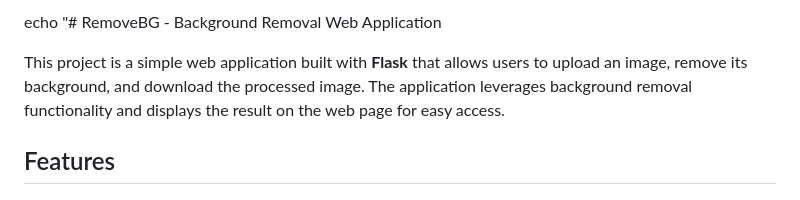
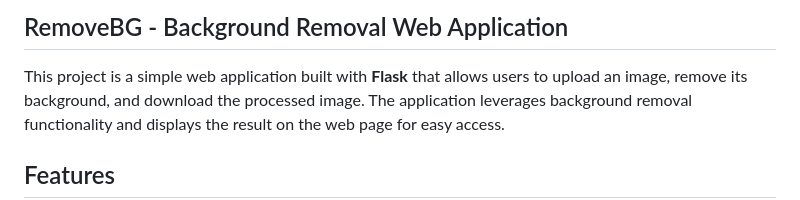
Before and after one commit to MisterRaju/BackgroundRemover, a Markdown page: README.md, the part around the change. GitHub-like rendering.

```diff
--- a/README.md
+++ b/README.md
@@ -1,4 +1,4 @@
-echo "# RemoveBG - Background Removal Web Application
+## RemoveBG - Background Removal Web Application
 
 This project is a simple web application built with **Flask** that allows users to upload an image, remove its background, and download the processed image.
 The application leverages background removal functionality and displays the result on the web page for easy access.
```
